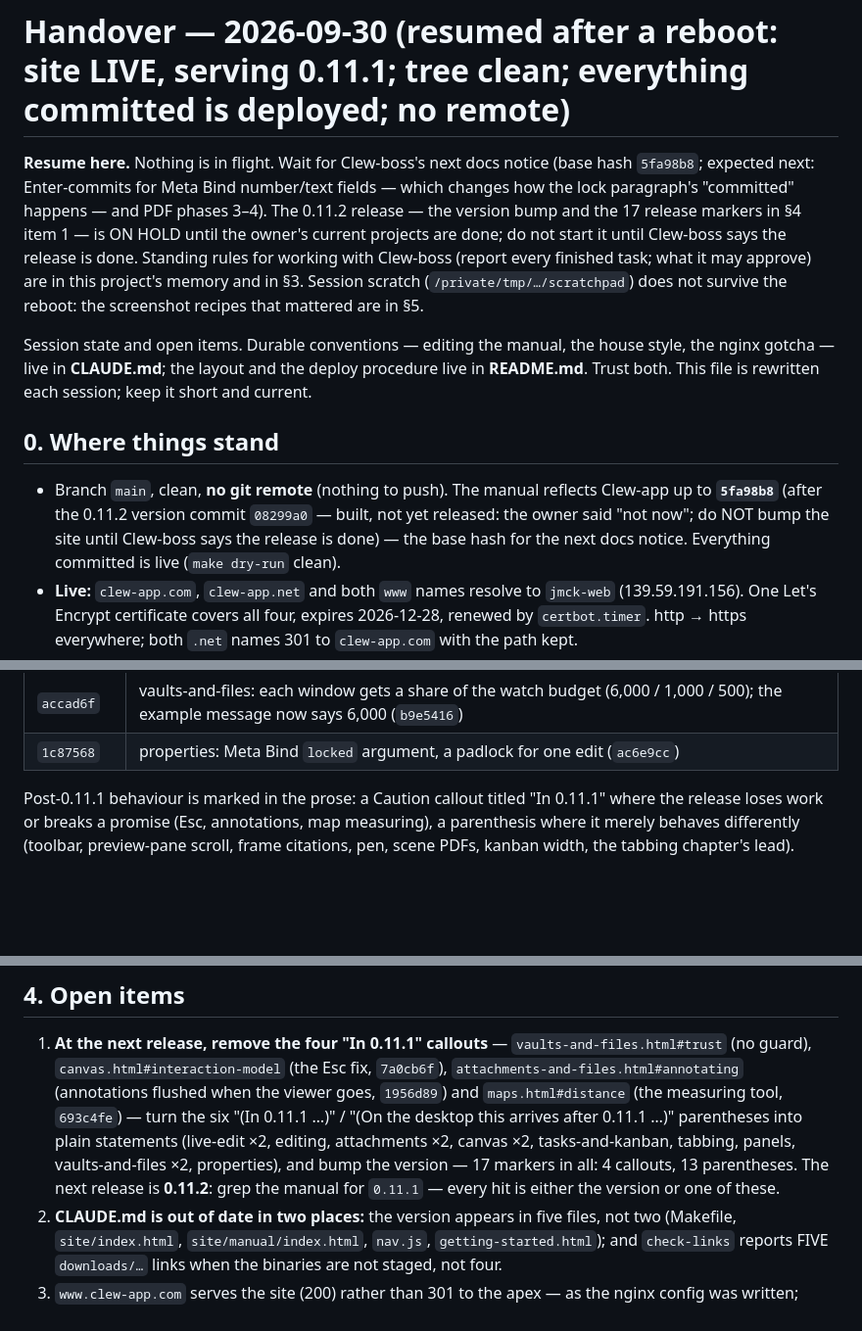
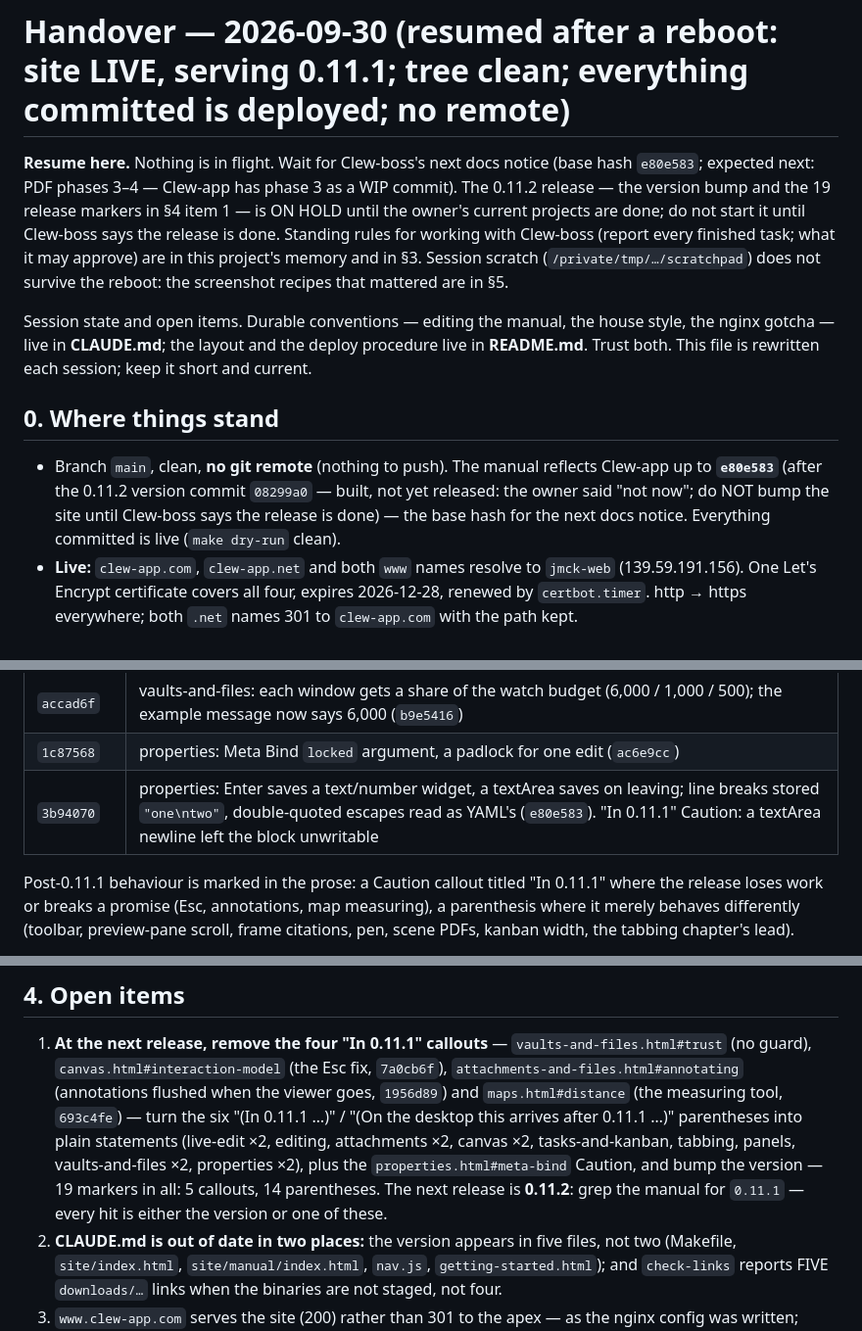
Before and after one commit to jmckalex/Clew-docs, a Markdown page: HANDOVER.md, 3 parts joined by grey strips. Shown at 98% size. Drawn GitHub-style; blank space fills up the shorter version.

Commit message:
HANDOVER: Enter-commits and quoted line breaks; 19 release markers
Co-Authored-By: Claude Opus 5.5 <noreply@anthropic.com>

```diff
--- a/HANDOVER.md
+++ b/HANDOVER.md
@@ -1,10 +1,9 @@
 # Handover — 2026-09-30 (resumed after a reboot: site LIVE, serving 0.11.1; tree clean; everything committed is deployed; no remote)
 
 **Resume here.** Nothing is in flight. Wait for Clew-boss's next docs
-notice (base hash `5fa98b8`; expected next: Enter-commits for Meta Bind
-number/text fields — which changes how the lock paragraph's "committed"
-happens — and PDF phases 3–4). The 0.11.2 release — the version bump and
-the 17 release markers in §4 item 1 — is ON HOLD until the owner's
+notice (base hash `e80e583`; expected next: PDF phases 3–4 — Clew-app has
+phase 3 as a WIP commit). The 0.11.2 release — the version bump and
+the 19 release markers in §4 item 1 — is ON HOLD until the owner's
 current projects are done; do not start it until Clew-boss says the
 release is done. Standing rules for working with Clew-boss (report every
 finished task; what it may approve) are in this project's memory and in
@@ -19,7 +18,7 @@ rewritten each session; keep it short and current.
 ## 0. Where things stand
 
 - Branch `main`, clean, **no git remote** (nothing to push). The manual
-  reflects Clew-app up to **`5fa98b8`** (after the 0.11.2 version commit `08299a0` — built, not yet released: the owner said "not now"; do NOT bump the site until Clew-boss says the release is done) — the base hash for the next
+  reflects Clew-app up to **`e80e583`** (after the 0.11.2 version commit `08299a0` — built, not yet released: the owner said "not now"; do NOT bump the site until Clew-boss says the release is done) — the base hash for the next
   docs notice. Everything committed is live (`make dry-run` clean).
 - **Live:** `clew-app.com`, `clew-app.net` and both `www` names resolve
   to `jmck-web` (139.59.191.156). One Let's Encrypt certificate covers
@@ -73,6 +72,7 @@ each smoke-measured on the Clew-app commit it documents:
 | `c7deb5d` | vaults-and-files: every new file Clew writes appears in the explorer at once, watcher or not (`5077207`) |
 | `accad6f` | vaults-and-files: each window gets a share of the watch budget (6,000 / 1,000 / 500); the example message now says 6,000 (`b9e5416`) |
 | `1c87568` | properties: Meta Bind `locked` argument, a padlock for one edit (`ac6e9cc`) |
+| `3b94070` | properties: Enter saves a text/number widget, a textArea saves on leaving; line breaks stored `"one\ntwo"`, double-quoted escapes read as YAML's (`e80e583`). "In 0.11.1" Caution: a textArea newline left the block unwritable |
 
 Post-0.11.1 behaviour is marked in the prose: a Caution callout titled
 "In 0.11.1" where the release loses work or breaks a promise (Esc,
@@ -130,9 +130,9 @@ stay with the owner.
    `693c4fe`) — turn the six "(In 0.11.1 …)" / "(On the
    desktop this arrives after 0.11.1 …)" parentheses into plain
    statements (live-edit ×2, editing, attachments ×2, canvas ×2,
-   tasks-and-kanban, tabbing, panels, vaults-and-files ×2, properties),
-   and bump the version — 17 markers in all: 4 callouts, 13
-   parentheses. The next release is **0.11.2**: grep the manual for
+   tasks-and-kanban, tabbing, panels, vaults-and-files ×2, properties ×2),
+   plus the `properties.html#meta-bind` Caution, and bump the version —
+   19 markers in all: 5 callouts, 14 parentheses. The next release is **0.11.2**: grep the manual for
    `0.11.1` — every hit is either the version or one of these.
 2. **CLAUDE.md is out of date in two places:** the version appears in
    five files, not two (Makefile, `site/index.html`,
```
